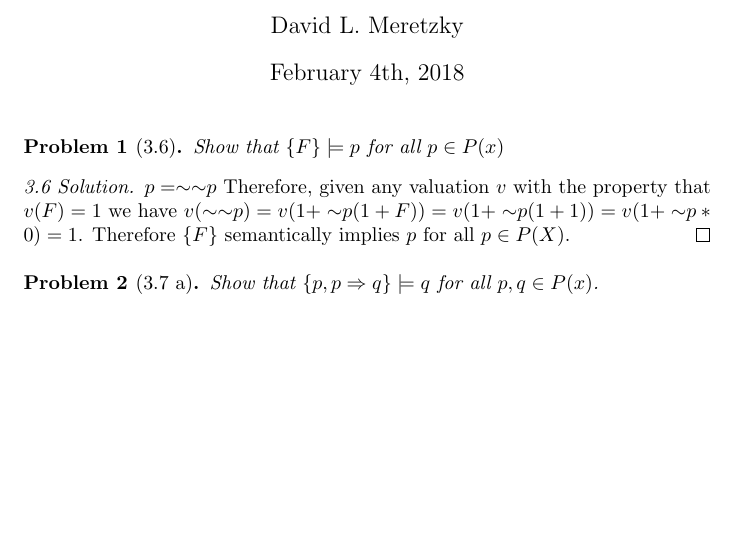
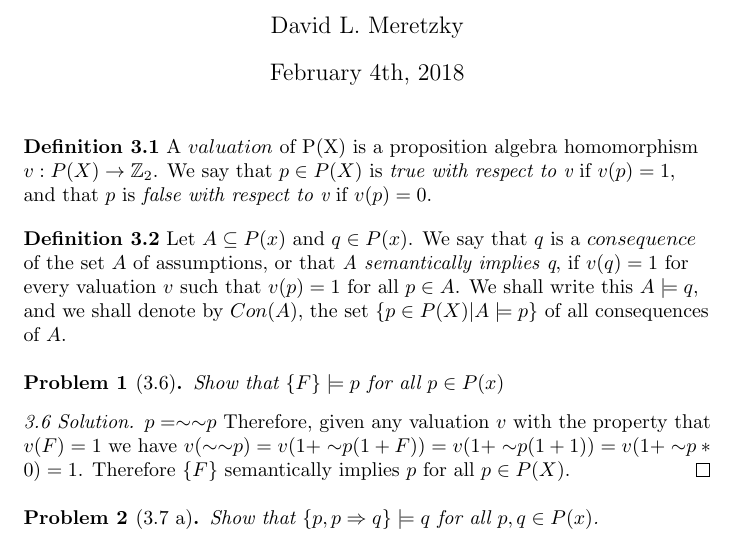
Before and after one commit to DavidMeretzky/ModelTheory, a LaTeX document (Ch2Sec3/Ch2Sec3.tex): part of the page, cut so that both start at the same text, the shorter picture padded with empty space. Compiled offline with pdfLaTeX.

Commit message:
Added some definitions

```diff
--- a/Ch2Sec3/Ch2Sec3.tex
+++ b/Ch2Sec3/Ch2Sec3.tex
@@ -45,6 +45,15 @@ February 4th, 2018
 
 \maketitle
 
+\begin{flushleft}
+\textbf{Definition 3.1}
+A $valuation$ of P(X) is a proposition algebra homomorphism $v:P(X) \rightarrow \mathbb{Z}_2$. We say that $p \in P(X)$ is $\textit{true with respect to v}$ if $v(p) = 1$, and that $p$ is $\textit{false with respect to v}$ if $v(p) = 0.$
+\end{flushleft}
+\begin{flushleft}
+\textbf{Definition 3.2}
+Let $A\subseteq P(x)$ and $q \in P(x)$. We say that $q$ is a $consequence$ of the set $A$ of assumptions, or that $\textit{A semantically implies q}$, if $v(q) = 1$ for every valuation $v$ such that $v(p) = 1$ for all $p \in A$. We shall write this $A \models q$, and we shall denote by $Con(A)$, the set $\{p\in P(X)|A\models p\}$ of all consequences of $A$.
+\end{flushleft}
+
 \begin{problem}[3.6]
 Show that $\{F\}\models p$ for all $p \in P(x)$
 \end{problem}
```
Also changed, not shown: Ch2Sec3/Ch2Sec3.pdf, 2 other files.
